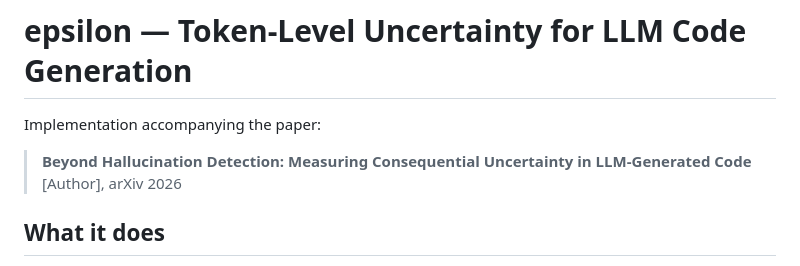
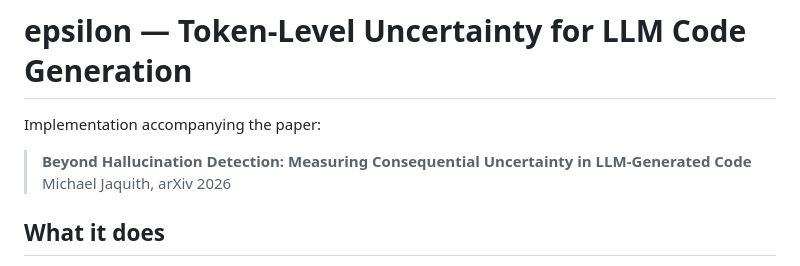
Before and after one commit to michaeljaquith/epsilon-code, a Markdown page: README.md, the part around the change. Drawn GitHub-style.

Commit message:
Add author name to README
Co-Authored-By: Claude Sonnet 4.6 <noreply@anthropic.com>

```diff
--- a/README.md
+++ b/README.md
@@ -3,7 +3,7 @@
 Implementation accompanying the paper:
 
 > **Beyond Hallucination Detection: Measuring Consequential Uncertainty in LLM-Generated Code**
-> [Author], arXiv 2026
+> Michael Jaquith, arXiv 2026
 
 ## What it does
 
```
